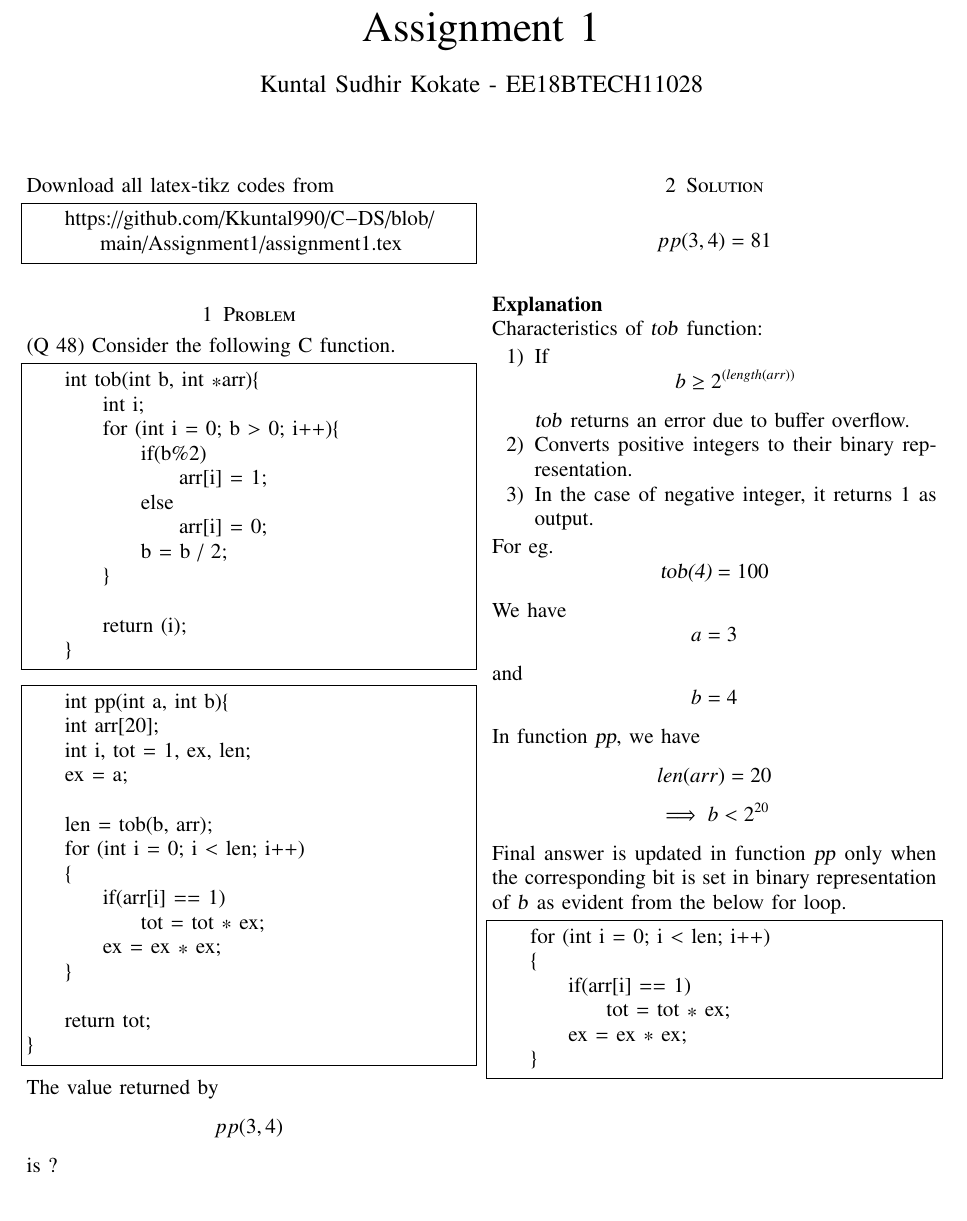
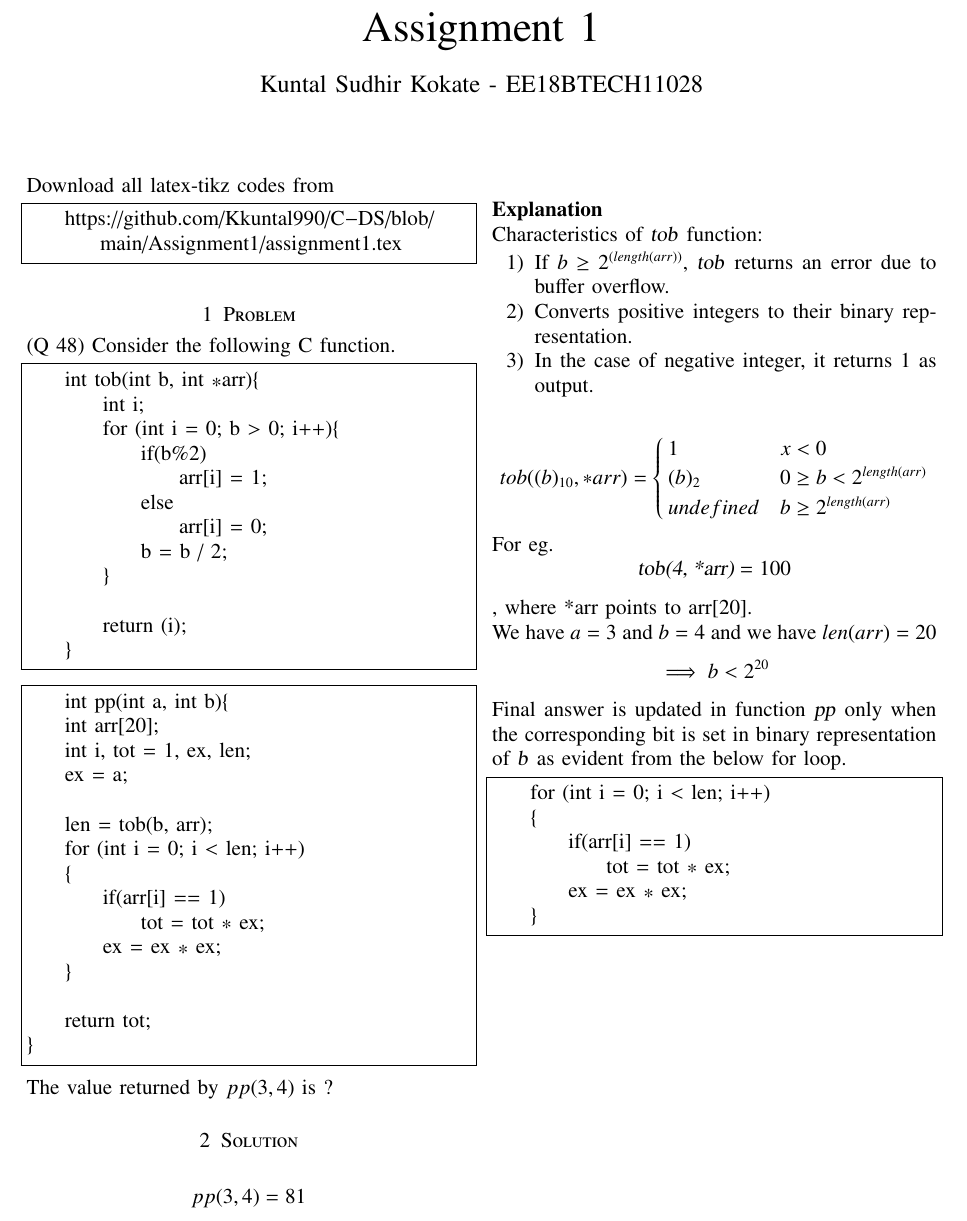
Before and after one commit to Kkuntal990/C-DS, a LaTeX problem sheet (Assignment1/assignment1.tex): part of the page, cut so that both start at the same text. Compiled offline with pdfLaTeX.

Commit message:
Defined tob as mathematical function

```diff
--- a/Assignment1/assignment1.tex
+++ b/Assignment1/assignment1.tex
@@ -169,7 +169,7 @@ Download all latex-tikz codes from
 }
 \end{lstlisting}
 
-The value returned by $$pp(3,4)$$ is ?
+The value returned by $pp(3,4)$ is ?
 
 \section{Solution}
 \textbf{$$pp(3,4) = 81$$}
@@ -178,18 +178,25 @@ The value returned by $$pp(3,4)$$ is ?
 \newline
 Characteristics of \textsl{tob} function:
 \begin{enumerate}
-    \item If $$b \geq 2^{(length(arr))}$$ \textsl{tob} returns an error due to buffer overflow.
+    \item If $b \geq 2^{(length(arr))}$, \textsl{tob} returns an error due to buffer overflow.
     \item Converts positive integers to their binary representation.
     \item In the case of negative integer, it returns 1 as output.
 \end{enumerate}
 
-For eg. $$\textsl{tob(4)} = 100 $$
+\[ tob((b)_{10}, *arr) =
+    \begin{cases}
+    1 & x < 0 \\
+    (b)_2 & 0 \geq b < 2^{length(arr)} \\
+    undefined & b \geq 2^{length(arr)}
+ \end{cases}
+\]
 
-We have $$a = 3$$ and $$b = 4$$
-In function \textsl{pp}, we have $$len(arr) = 20$$
+For eg. $$\textsl{tob(4, *arr)} = 100 $$, where *arr points to arr[20].
+
+We have $a = 3$ and $b = 4$ and we have $len(arr) = 20$
 $$\implies b < 2^{20} $$
 Final answer is updated in function \textsl{pp} only when the corresponding bit is set in
- binary representation of \textsl{b} as evident from the below for loop.
+binary representation of \textsl{b} as evident from the below for loop.
 
  \begin{lstlisting}
     for (int i = 0; i < len; i++)
```
Also changed, not shown: Assignment1/assignment1.pdf, 4 other files.
